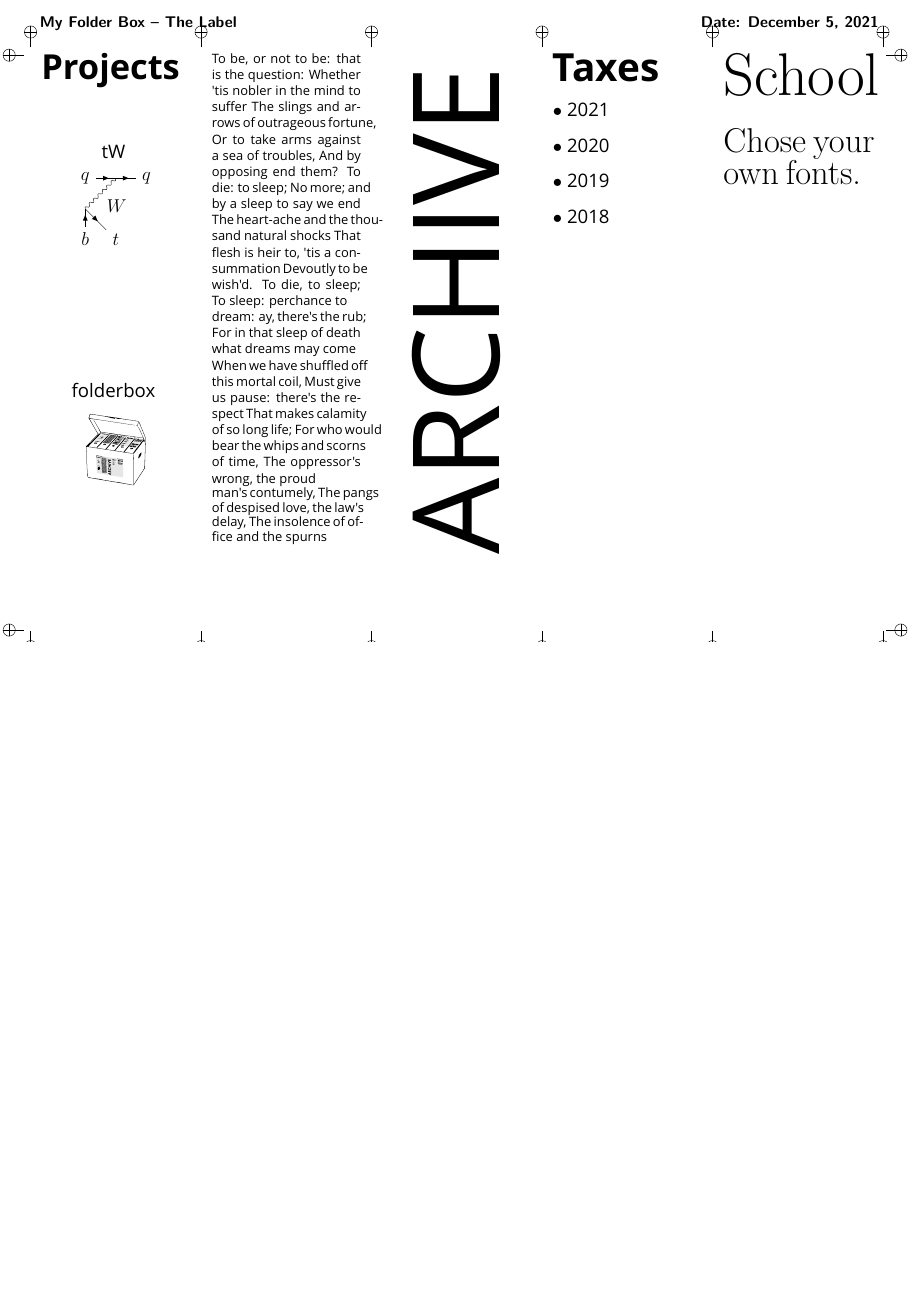
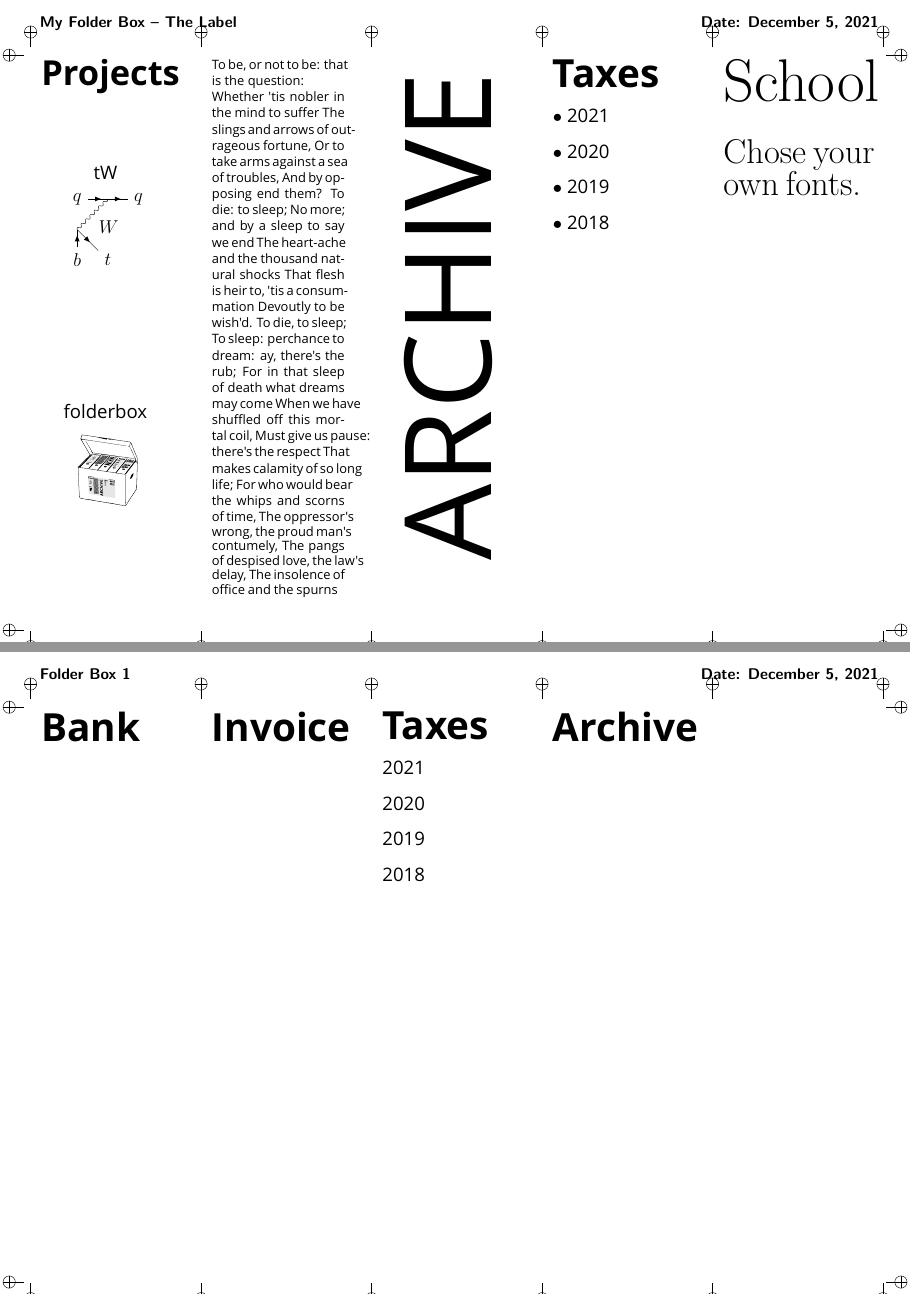
Before and after one commit to robfisc/folderbox, a LaTeX problem sheet (example/example.tex, which reads folderbox.sty): the whole page before the commit and pages 1 and 2 of 2 after it, the two joined at a grey line, the shorter picture padded with empty space. Compiled offline with XeLaTeX; a missing font is replaced by an installed copy or a similar font.

Commit message:
Adjusts defaults and spacing

```diff
--- a/example/example.tex
+++ b/example/example.tex
@@ -3,6 +3,10 @@
 
 %\usepackage{folderbox}
 \usepackage[cropmarks]{folderbox}
+
+% adjust margins before header and content
+\renewcommand{\folderboxHeaderTopMargin}{0.2cm}
+\renewcommand{\folderboxBodyTopMargin}{0cm}
 
 
 \usepackage{lipsum}
@@ -27,8 +31,8 @@
 \renewcommand{\folderboxHeaderFont}{\fontspec{Futura Bold} \LARGE \bfseries}
 \renewcommand{\folderboxHeaderFont}{\fontspec{Futura Medium} \huge \bfseries}
 \renewcommand{\folderboxHeaderFont}{\fontspec{Futura Bold} \Huge \bfseries}
-\renewcommand{\folderboxHeaderFont}{\fontspec{Futura Bold} \fontsize{36}{38}\selectfont \bfseries}
-\renewcommand{\folderboxBodyFont}{\fontspec{Futura Medium} \LARGE}
+\renewcommand{\folderboxHeaderFont}{\fontspec{Futura Bold} \fontsize{36}{30} \renewcommand{\baselinestretch}{1.5} \selectfont \bfseries}
+\renewcommand{\folderboxBodyFont}{\fontspec{Futura Medium} \renewcommand{\baselinestretch}{1.5} \LARGE}
 
 % Helvetica Neue
 % \renewcommand{\folderboxHeaderFont}{\fontspec{Helvetica Neue Bold} \LARGE \bfseries}
@@ -102,18 +104,15 @@ No more; and by a sleep to say we end
 The heart-ache and the thousand natural shocks
 That flesh is heir to, 'tis a consummation
 Devoutly to be wish'd. To die, to sleep;
-To sleep: perchance to
-
-dream: ay, there's the rub;
+To sleep: perchance to dream: ay, there's the rub;
 For in that sleep of death what dreams may come
-
 When we have shuffled off this mortal coil,
 Must give us pause: there's the respect
 That makes calamity of so long life;
 For who would bear the whips and scorns of time,
-The oppressor's wrong, the proud
+The oppressor's
 
-man's contumely,
+wrong, the proud man's contumely,
 The pangs of despised love, the law's delay,
 The insolence of office and the spurns
 }
@@ -141,11 +139,52 @@ The insolence of office and the spurns
 }
 
 \folder{{\fontfamily{pag} \fontsize{56}{48}\selectfont \bfseries School}}{
-\vspace{1cm}
+\vspace{0.7cm}
     {\fontfamily{pag} \fontsize{32}{28}\selectfont
 Chose your own fonts.
     }
 }
 \end{folderbox}
 
+
+% ------------- Second page ---------------------------------------------------
+
+
+\begin{folderbox}{Folder Box 1}
+
+\folder{Bank}{
+
+
+}
+
+\folder{Invoice}{
+
+}
+
+
+\folder{Taxes}{
+
+    2021
+
+    2020
+
+    2019
+
+    2018
+
+}
+
+\folder{Archive}{
+
+}
+
+% leave last folder empty
+% \folder{School}{
+
+% }
+
+
+\end{folderbox}
+
+
 \end{document}
--- a/folderbox.sty
+++ b/folderbox.sty
@@ -119,6 +119,8 @@
 %\newcommand{\folderboxBodyFont}{}
 \newcommand{\folderboxHeaderFont}{\huge \bfseries}
 \newcommand{\folderboxBodyFont}{\LARGE}
+\newcommand{\folderboxHeaderTopMargin}{0cm}
+\newcommand{\folderboxBodyTopMargin}{0cm}
 
 %
 
@@ -148,16 +150,17 @@
     %
     \newcommand{\foldername}{#2}
 
-    \DefineFolderVar{header1}{head1}
-    \DefineFolderVar{header2}{head2}
-    \DefineFolderVar{header3}{head3}
-    \DefineFolderVar{header4}{head4}
-    \DefineFolderVar{header5}{head5}
-    \DefineFolderVar{content1}{content 1}
-    \DefineFolderVar{content2}{content 2}
-    \DefineFolderVar{content3}{content 3}
-    \DefineFolderVar{content4}{content 4}
-    \DefineFolderVar{content5}{content 5}
+    % default values for header and content variables
+    \DefineFolderVar{header1}{}
+    \DefineFolderVar{header2}{}
+    \DefineFolderVar{header3}{}
+    \DefineFolderVar{header4}{}
+    \DefineFolderVar{header5}{}
+    \DefineFolderVar{content1}{}
+    \DefineFolderVar{content2}{}
+    \DefineFolderVar{content3}{}
+    \DefineFolderVar{content4}{}
+    \DefineFolderVar{content5}{}
 
     %
     % define counter containing number of next column, i.e. next label, to fill
@@ -192,9 +195,10 @@
     \section*{\foldername \hfill \folderboxDatePrefix \today}
 
     \foreach \x in {1,2,3,4,5}{
-        \begin{textblock*}{\fb@labelwidth}(\x \fb@labelwidth - \fb@labelwidth + 10mm,14mm)
-            \renewcommand{\baselinestretch}{1.5}    % increase line spacing
+        \begin{textblock*}{\fb@labelwidth - 15pt}(\x \fb@labelwidth - \fb@labelwidth + 10mm,14mm)
+            \vspace{\folderboxHeaderTopMargin}
             {\folderboxHeaderFont \FolderVar{header\x}}
+            \vspace{\folderboxBodyTopMargin}
 
             {\folderboxBodyFont \FolderVar{content\x}}
         \end{textblock*}
```
Also changed, not shown: example/example.tex (5 more changed lines).
